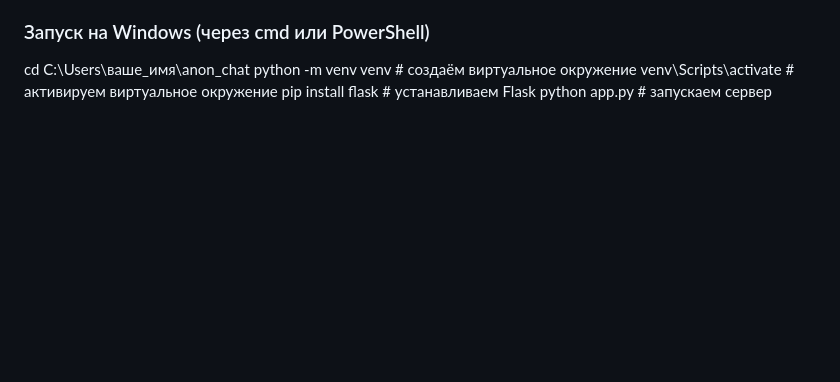
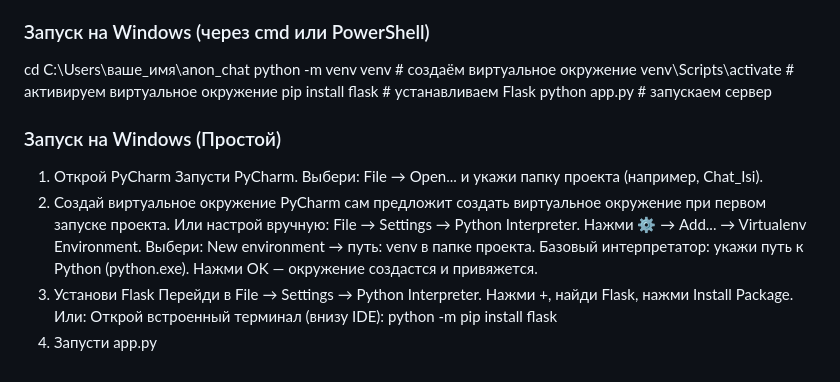
Before and after one commit to IncubusFFA/Chat_Isi, a Markdown page: README.md, the part around the change. Drawn GitHub-style; blank space fills up the shorter version.

```diff
--- a/README.md
+++ b/README.md
@@ -64,3 +64,25 @@ python -m venv venv               # создаём виртуальное окр
 venv\Scripts\activate             # активируем виртуальное окружение
 pip install flask                 # устанавливаем Flask
 python app.py                    # запускаем сервер
+
+### Запуск на Windows (Простой)
+
+1. Открой PyCharm
+    Запусти PyCharm.
+    Выбери: File → Open... и укажи папку проекта (например, Chat_Isi).
+2. Создай виртуальное окружение
+    PyCharm сам предложит создать виртуальное окружение при первом запуске проекта.
+    Или настрой вручную:
+        File → Settings → Python Interpreter.
+        Нажми ⚙️ → Add... → Virtualenv Environment.
+        Выбери:
+            New environment → путь: venv в папке проекта.
+            Базовый интерпретатор: укажи путь к Python (python.exe).
+        Нажми OK — окружение создастся и привяжется.
+3. Установи Flask
+    Перейди в File → Settings → Python Interpreter.
+    Нажми +, найди Flask, нажми Install Package.
+Или:
+    Открой встроенный терминал (внизу IDE):
+    python -m pip install flask
+4. Запусти app.py
```
